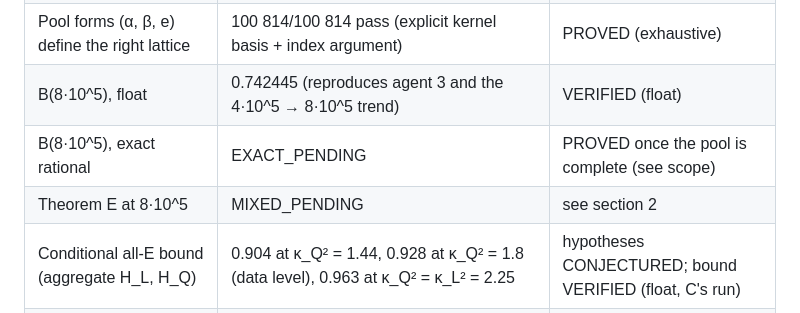
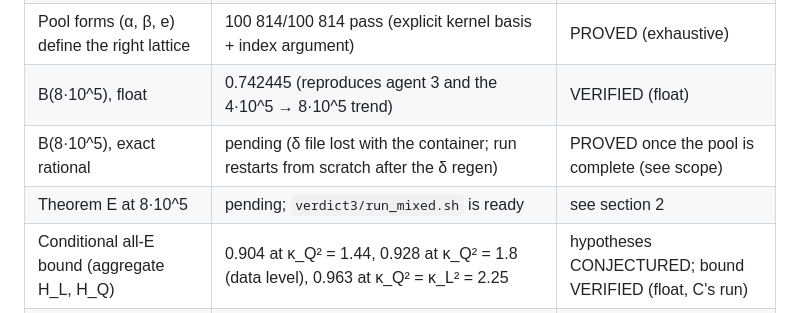
Before and after one commit to deepnilray/erdos, a Markdown page: e203/verdict3/A_certify.md, the part around the change. GitHub-like rendering.

Commit message:
e203: A section 3 restated (aggregate hypotheses), run_verify sha guard, run_mixed.sh
Co-Authored-By: Claude Opus 5.5 <noreply@anthropic.com>
Claude-Session: https://claude.ai/code/session_01ESyFfJV8G8fPzAyTuqCqjE

```diff
--- a/e203/verdict3/A_certify.md
+++ b/e203/verdict3/A_certify.md
@@ -12,8 +12,8 @@ fail), CONJECTURED (hypothesis or heuristic). No file here was committed. Large
 | Same pool, independent sieve route (no gcd) | every prime p < 2·10^9 with e_p ≤ 8·10^5 matches the pool exactly: 100 802 = 100 802, 0 missing, 0 extra, 0 wrong e | PROVED for p < 2·10^9 (exhaustive) |
 | Pool forms (α, β, e) define the right lattice | 100 814/100 814 pass (explicit kernel basis + index argument) | PROVED (exhaustive) |
 | B(8·10^5), float | 0.742445 (reproduces agent 3 and the 4·10^5 → 8·10^5 trend) | VERIFIED (float) |
-| B(8·10^5), exact rational | EXACT_PENDING | PROVED once the pool is complete (see scope) |
-| Theorem E at 8·10^5 | MIXED_PENDING | see section 2 |
+| B(8·10^5), exact rational | pending (δ file lost with the container; run restarts from scratch after the δ regen) | PROVED once the pool is complete (see scope) |
+| Theorem E at 8·10^5 | pending; `verdict3/run_mixed.sh` is ready | see section 2 |
 | Conditional all-E bound (aggregate H_L, H_Q) | 0.904 at κ_Q² = 1.44, 0.928 at κ_Q² = 1.8 (data level), 0.963 at κ_Q² = κ_L² = 2.25 | hypotheses CONJECTURED; bound VERIFIED (float, C's run) |
 | Push to E = 1.6·10^6 | not done (cost: about 8·10^5 gcds of 1.6·10^6-bit numbers, ≈ 0.15 s each ≈ 35 h CPU, plus factoring) | — |
 
```
